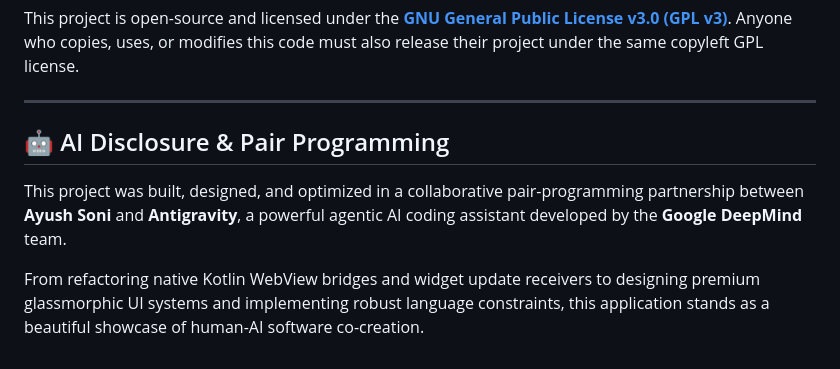
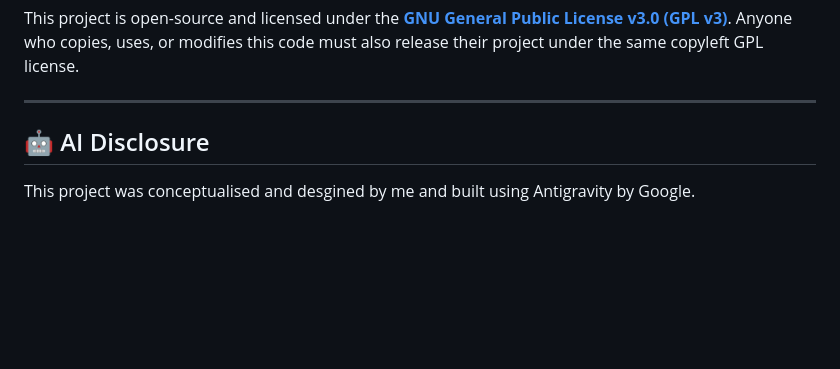
Before and after one commit to ayushsoni-git/bhagvadgitareader, a Markdown page: README.md, the part around the change. Drawn GitHub-style; blank space fills up the shorter version.

```diff
--- a/README.md
+++ b/README.md
@@ -63,8 +63,6 @@ This project is open-source and licensed under the **[GNU General Public License
 
 ---
 
-## 🤖 AI Disclosure & Pair Programming
+## 🤖 AI Disclosure
 
-This project was built, designed, and optimized in a collaborative pair-programming partnership between **Ayush Soni** and **Antigravity**, a powerful agentic AI coding assistant developed by the **Google DeepMind** team.
-
-From refactoring native Kotlin WebView bridges and widget update receivers to designing premium glassmorphic UI systems and implementing robust language constraints, this application stands as a beautiful showcase of human-AI software co-creation.
+This project was conceptualised and desgined by me and built using Antigravity by Google.
```
